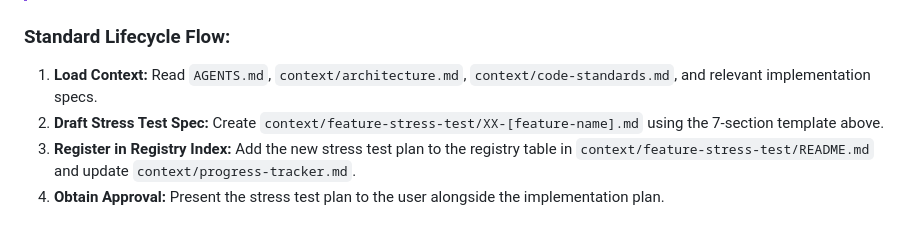
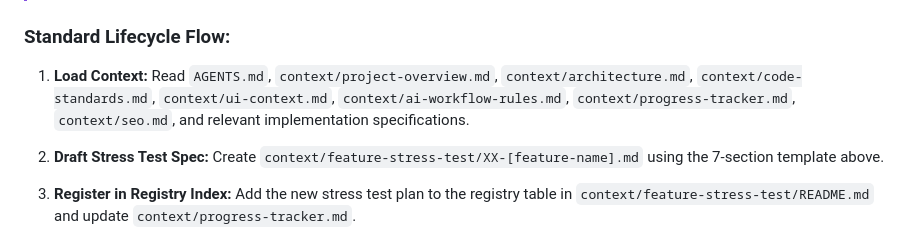
Before and after one commit to erfanansarioct10-oss/black-swa-v1, a Markdown page: context/feature-stress-test/README.md, the part around the change. GitHub-like rendering.

Commit message:
docs: update feature-stress-test README with 7-file context load requirement

```diff
--- a/context/feature-stress-test/README.md
+++ b/context/feature-stress-test/README.md
@@ -181,7 +181,8 @@ To mark this stress test plan **Verified Clean**, all the following conditions m
 
 ### Standard Lifecycle Flow:
 
-1. **Load Context:** Read `AGENTS.md`, `context/architecture.md`, `context/code-standards.md`, and relevant implementation specs.
+1. **Load Context:** Read `AGENTS.md`, `context/project-overview.md`, `context/architecture.md`, `context/code-standards.md`, `context/ui-context.md`, `context/ai-workflow-rules.md`, `context/progress-tracker.md`, `context/seo.md`, and relevant implementation specifications.
+
 2. **Draft Stress Test Spec:** Create `context/feature-stress-test/XX-[feature-name].md` using the 7-section template above.
 3. **Register in Registry Index:** Add the new stress test plan to the registry table in `context/feature-stress-test/README.md` and update `context/progress-tracker.md`.
 4. **Obtain Approval:** Present the stress test plan to the user alongside the implementation plan.
```
